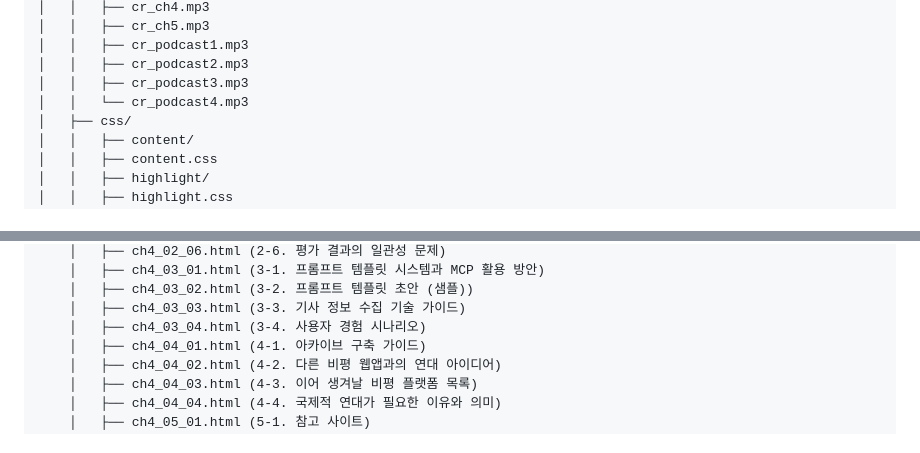
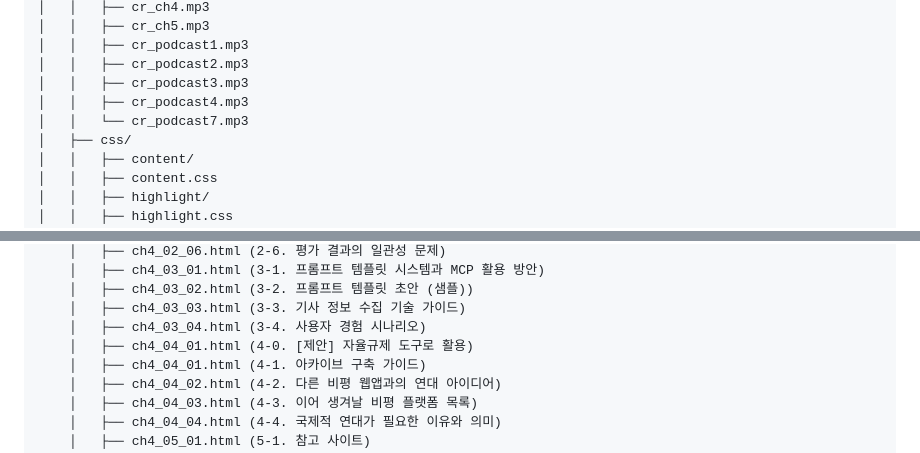
Before and after one commit to gamnamu1/cr-project, a Markdown page: README.md, 2 parts joined by grey strips. GitHub-like rendering.

```diff
--- a/README.md
+++ b/README.md
@@ -16,7 +16,8 @@ cr_project/
 │   │   ├── cr_podcast1.mp3
 │   │   ├── cr_podcast2.mp3
 │   │   ├── cr_podcast3.mp3
-│   │   └── cr_podcast4.mp3
+│   │   ├── cr_podcast4.mp3
+│   │   └── cr_podcast7.mp3
 │   ├── css/
 │   │   ├── content/
 │   │   ├── content.css
@@ -109,6 +110,7 @@ cr_project/
     │   ├── ch4_03_02.html (3-2. 프롬프트 템플릿 초안 (샘플))
     │   ├── ch4_03_03.html (3-3. 기사 정보 수집 기술 가이드)
     │   ├── ch4_03_04.html (3-4. 사용자 경험 시나리오)
+    │   ├── ch4_04_01.html (4-0. [제안] 자율규제 도구로 활용)
     │   ├── ch4_04_01.html (4-1. 아카이브 구축 가이드)
     │   ├── ch4_04_02.html (4-2. 다른 비평 웹앱과의 연대 아이디어)
     │   ├── ch4_04_03.html (4-3. 이어 생겨날 비평 플랫폼 목록)
```
